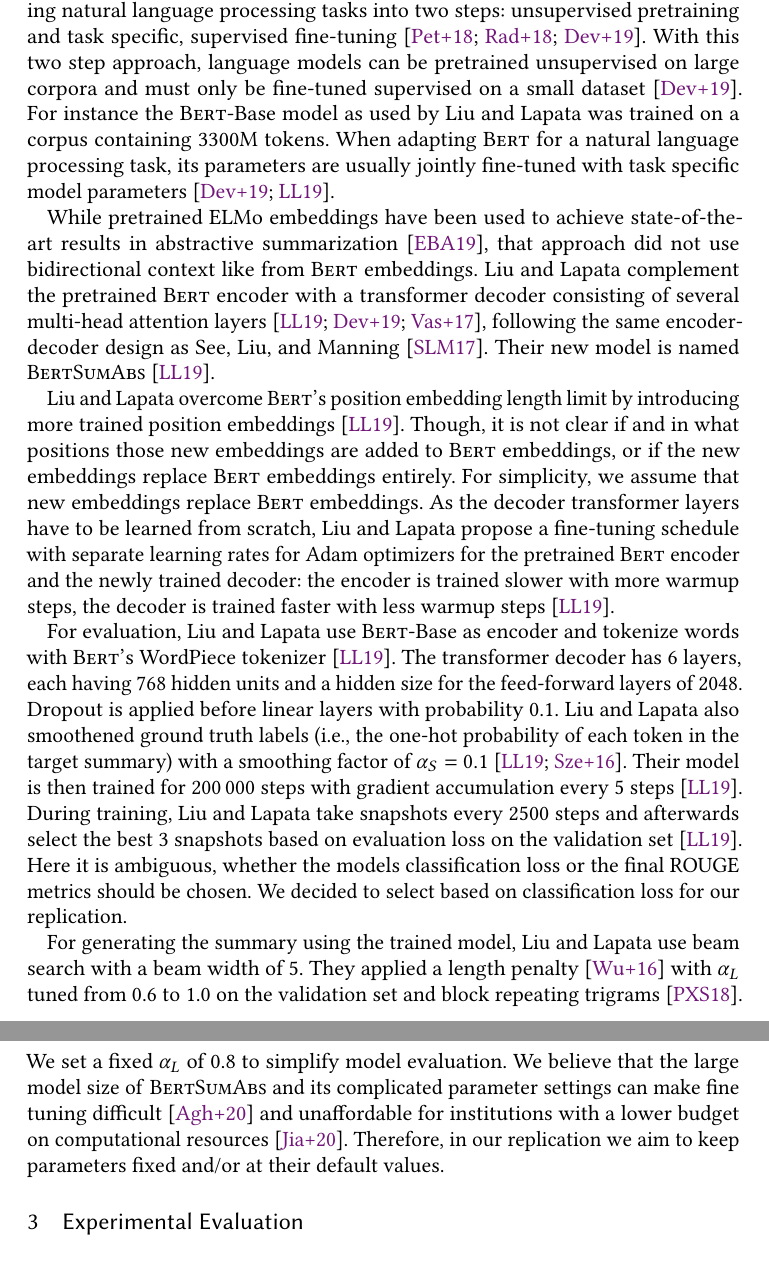
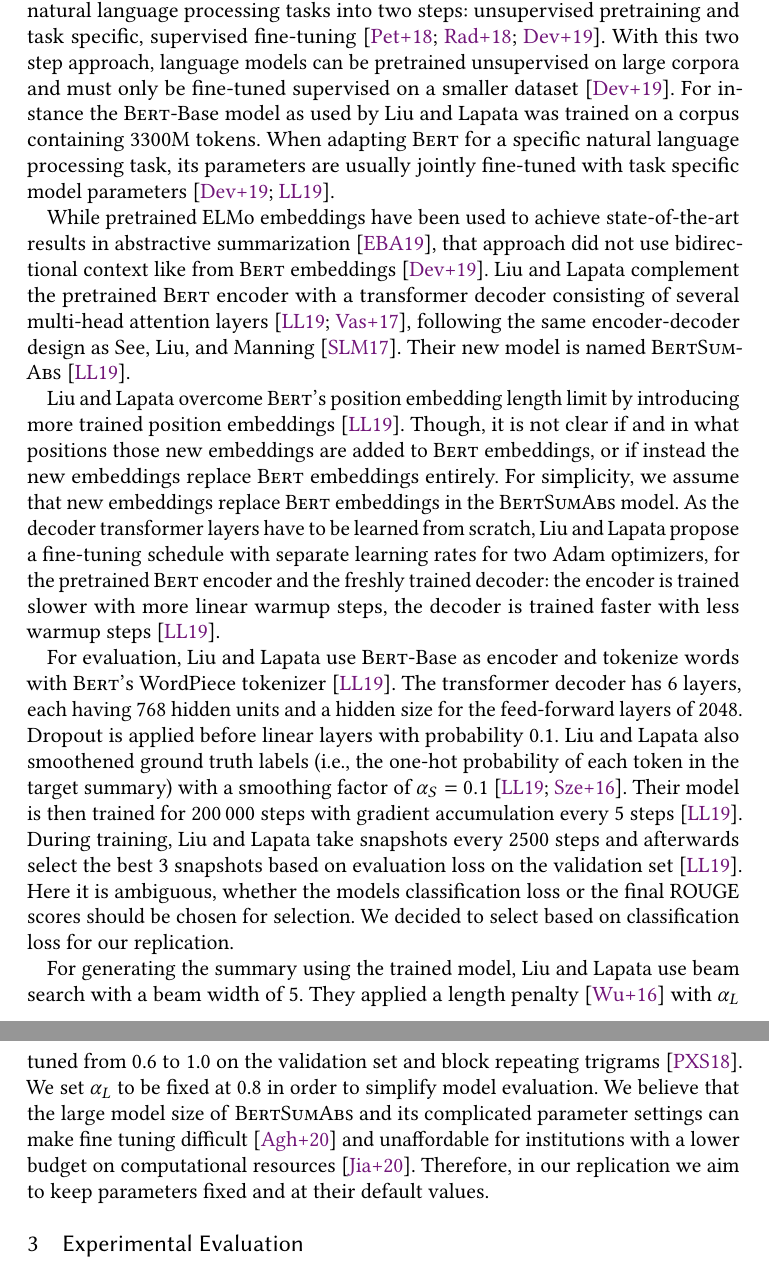
Before and after one commit to janheinrichmerker/text-summarization-reproducability, a LaTeX paper (paper/paper.tex, which reads paper/02-related-work.tex): two parts of pages 4 and 5 of 12, joined at a grey line, cut so that both start at the same text. Compiled offline with pdfLaTeX.

Commit message:
Revise related work

```diff
--- a/paper/02-related-work.tex
+++ b/paper/02-related-work.tex
@@ -24,24 +24,24 @@
 \subsection{Summarization With Pretrained Language Models}
 
 Pretrained language models like \Elmo, \Gpt or \Bert are motivated by dividing natural language processing tasks into two steps: unsupervised pretraining and task specific, supervised fine-tuning~\cite{PetersNIGCLZ2018,RadfordNSS2018,DevlinCLT2019}.
-With this two step approach, language models can be pretrained unsupervised on large corpora and must only be fine-tuned supervised on a small dataset~\cite{DevlinCLT2019}.
+With this two step approach, language models can be pretrained unsupervised on large corpora and must only be fine-tuned supervised on a smaller dataset~\cite{DevlinCLT2019}.
 For instance the \BertBase model as used by \citeauthor{LiuL2019} was trained on a corpus containing 3300M tokens.
-When adapting \Bert for a natural language processing task, its parameters are usually jointly fine-tuned with task specific model parameters~\cite{DevlinCLT2019,LiuL2019}.
+When adapting \Bert for a specific natural language processing task, its parameters are usually jointly fine-tuned with task specific model parameters~\cite{DevlinCLT2019,LiuL2019}.
 
-While pretrained \Elmo embeddings have been used to achieve state-of-the-art results in abstractive summarization~\cite{EdunovBA2019}, that approach did not use bidirectional context like from \Bert embeddings.
-\citeauthor{LiuL2019} complement the pretrained \Bert encoder with a transformer decoder consisting of several multi-head attention layers~\cite{LiuL2019,DevlinCLT2019,VaswaniSPUJGKP2017}, following the same encoder-decoder design as \textcite{SeeLM2017}. Their new model is named \BertSumAbs~\cite{LiuL2019}.
+While pretrained \Elmo embeddings have been used to achieve state-of-the-art results in abstractive summarization~\cite{EdunovBA2019}, that approach did not use bidirectional context like from \Bert embeddings~\cite{DevlinCLT2019}.
+\citeauthor{LiuL2019} complement the pretrained \Bert encoder with a transformer decoder consisting of several multi-head attention layers~\cite{LiuL2019,VaswaniSPUJGKP2017}, following the same encoder-decoder design as \textcite{SeeLM2017}. Their new model is named \BertSumAbs~\cite{LiuL2019}.
 
-\citeauthor{LiuL2019} overcome \Bert's position embedding length limit by introducing more trained position embeddings~\cite{LiuL2019}. Though, it is not clear if and in what positions those new embeddings are added to \Bert embeddings, or if the new embeddings replace \Bert embeddings entirely. For simplicity, we assume that new embeddings replace \Bert embeddings.
-As the decoder transformer layers have to be learned from scratch, \citeauthor{LiuL2019} propose a fine-tuning schedule with separate learning rates for Adam optimizers for the pretrained \Bert encoder and the newly trained decoder: the encoder is trained slower with more warmup steps, the decoder is trained faster with less warmup steps~\cite{LiuL2019}.
+\citeauthor{LiuL2019} overcome \Bert's position embedding length limit by introducing more trained position embeddings~\cite{LiuL2019}. Though, it is not clear if and in what positions those new embeddings are added to \Bert embeddings, or if instead the new embeddings replace \Bert embeddings entirely. For simplicity, we assume that new embeddings replace \Bert embeddings in the \BertSumAbs model.
+As the decoder transformer layers have to be learned from scratch, \citeauthor{LiuL2019} propose a fine-tuning schedule with separate learning rates for two Adam optimizers, for the pretrained \Bert encoder and the freshly trained decoder: the encoder is trained slower with more linear warmup steps, the decoder is trained faster with less warmup steps~\cite{LiuL2019}.
 
-For evaluation, \citeauthor{LiuL2019} use \BertBase as encoder and tokenize words with \Bert's WordPiece tokenizer~\cite{LiuL2019}.
+For evaluation, \citeauthor{LiuL2019} use \BertBase as encoder and tokenize words with \Bert's \WordPiece tokenizer~\cite{LiuL2019}.
 The transformer decoder has 6~layers, each having 768~hidden units and a hidden size for the feed-forward layers of~2048. Dropout is applied before linear layers with probability~0.1.
 \citeauthor{LiuL2019} also smoothened ground truth labels (i.e., the one-hot probability of each token in the target summary) with a smoothing factor of~\(\alpha_S = 0.1\)~\cite{LiuL2019,SzegedyVISW2016}.
 Their model is then trained for 200\,000 steps with gradient accumulation every 5 steps~\cite{LiuL2019}.
 During training, \citeauthor{LiuL2019} take snapshots every 2500 steps and afterwards select the best 3 snapshots based on evaluation loss on the validation set~\cite{LiuL2019}.
-Here it is ambiguous, whether the models classification loss or the final \Rouge metrics should be chosen. We decided to select based on classification loss for our replication.
+Here it is ambiguous, whether the models classification loss or the final \Rouge scores should be chosen for selection. We decided to select based on classification loss for our replication.
 
 For generating the summary using the trained model, \citeauthor{LiuL2019} use beam search with a beam width of~5. They applied a length penalty~\cite{WuSCLNMKCGMKSJL2016} with~\(\alpha_L\) tuned from 0.6 to 1.0 on the validation set and block repeating trigrams~\cite{PaulusXS2018}.
-We set a fixed \(\alpha_L\) of~0.8 to simplify model evaluation.
+We set~\(\alpha_L\) to be fixed at~0.8 in order to simplify model evaluation.
 We believe that the large model size of \BertSumAbs and its complicated parameter settings can make fine tuning difficult~\cite{AghajanyanSGGZG2020} and unaffordable for institutions with a lower budget on computational resources~\cite{JiaoYSJCL0L2020}.
-Therefore, in our replication we aim to keep parameters fixed and/or at their default values.
+Therefore, in our replication we aim to keep parameters fixed and at their default values.
```
Also changed, not shown: paper/02-related-work.tex (18 more changed lines).
